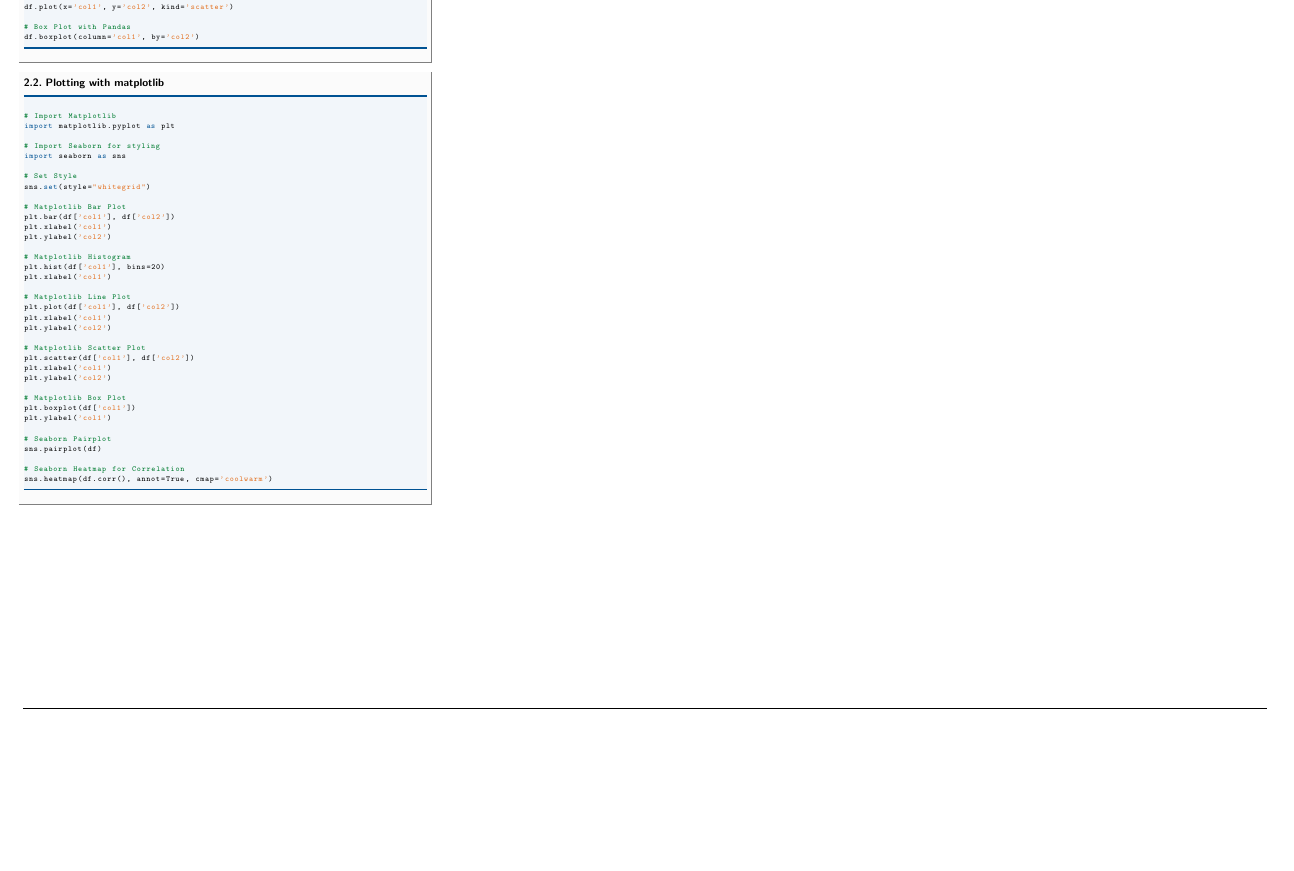
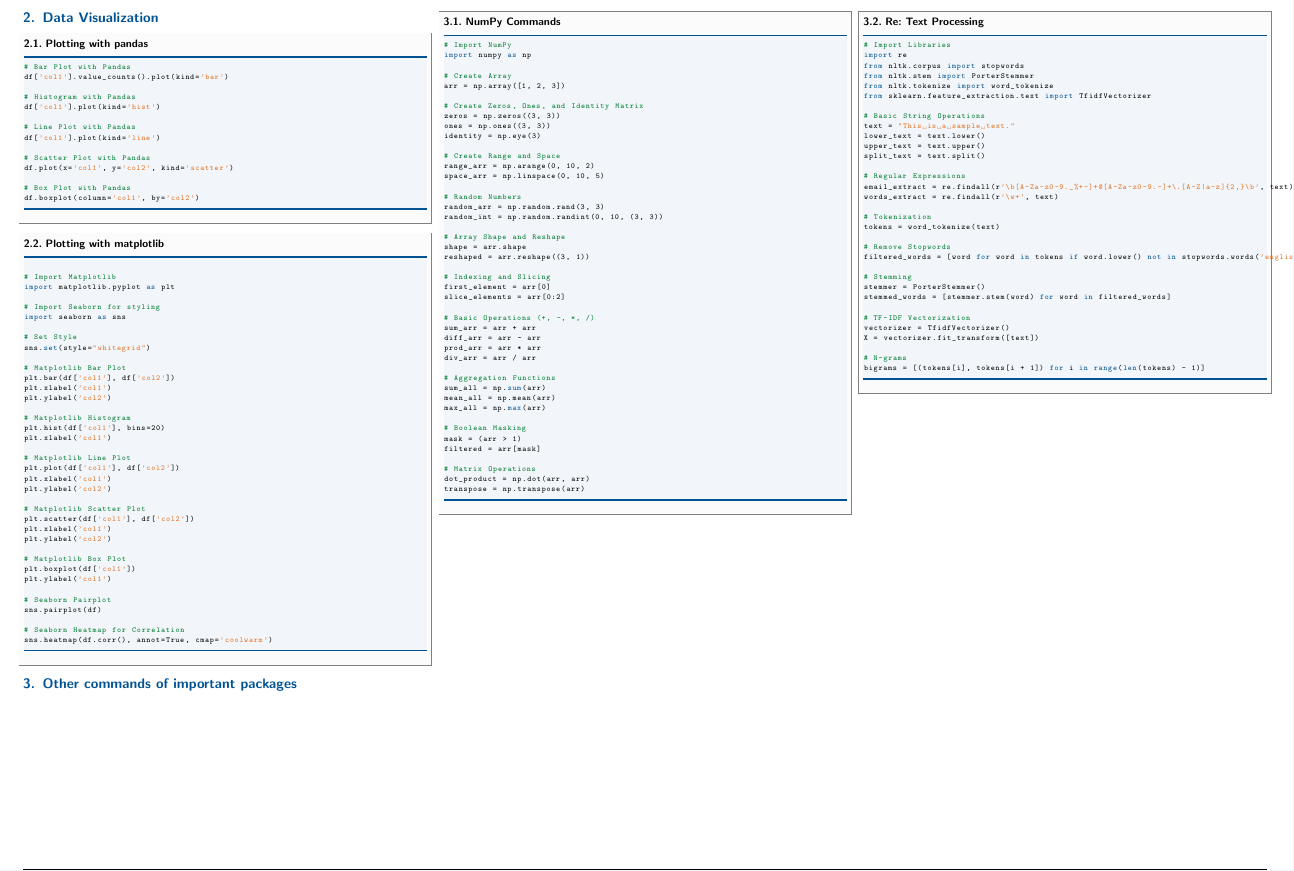
Before and after one commit to leoniewgnr/DataScienceCheatsheets, a LaTeX document (cheat_sheets/data_science_coding.tex): part of page 2 of 2, cut at the place of the change, the shorter picture padded with empty space. Compiled offline with pdfLaTeX.

Commit message:
coding finished so far

```diff
--- a/cheat_sheets/data_science_coding.tex
+++ b/cheat_sheets/data_science_coding.tex
@@ -310,6 +310,100 @@ sns.heatmap(df.corr(), annot=True, cmap='coolwarm')
 \end{lstlisting}
 \end{sectionbox}
 
+\section{Other commands of important packages}
+\begin{sectionbox}
+\subsection{NumPy Commands}
+\begin{lstlisting}[language=Python, gobble=0]
+# Import NumPy
+import numpy as np
+
+# Create Array
+arr = np.array([1, 2, 3])
+
+# Create Zeros, Ones, and Identity Matrix
+zeros = np.zeros((3, 3))
+ones = np.ones((3, 3))
+identity = np.eye(3)
+
+# Create Range and Space
+range_arr = np.arange(0, 10, 2)
+space_arr = np.linspace(0, 10, 5)
+
+# Random Numbers
+random_arr = np.random.rand(3, 3)
+random_int = np.random.randint(0, 10, (3, 3))
+
+# Array Shape and Reshape
+shape = arr.shape
+reshaped = arr.reshape((3, 1))
+
+# Indexing and Slicing
+first_element = arr[0]
+slice_elements = arr[0:2]
+
+# Basic Operations (+, -, *, /)
+sum_arr = arr + arr
+diff_arr = arr - arr
+prod_arr = arr * arr
+div_arr = arr / arr
+
+# Aggregation Functions
+sum_all = np.sum(arr)
+mean_all = np.mean(arr)
+max_all = np.max(arr)
+
+# Boolean Masking
+mask = (arr > 1)
+filtered = arr[mask]
+
+# Matrix Operations
+dot_product = np.dot(arr, arr)
+transpose = np.transpose(arr)
+
+\end{lstlisting}
+\end{sectionbox}
+
+\begin{sectionbox}
+\subsection{Re: Text Processing}
+\begin{lstlisting}[language=Python, gobble=0]
+# Import Libraries
+import re
+from nltk.corpus import stopwords
+from nltk.stem import PorterStemmer
+from nltk.tokenize import word_tokenize
+from sklearn.feature_extraction.text import TfidfVectorizer
+
+# Basic String Operations
+text = "This is a sample text."
+lower_text = text.lower()
+upper_text = text.upper()
+split_text = text.split()
+
+# Regular Expressions
+email_extract = re.findall(r'\b[A-Za-z0-9._%+-]+@[A-Za-z0-9.-]+\.[A-Z|a-z]{2,}\b', text)
+words_extract = re.findall(r'\w+', text)
+
+# Tokenization
+tokens = word_tokenize(text)
+
+# Remove Stopwords
+filtered_words = [word for word in tokens if word.lower() not in stopwords.words('english')]
+
+# Stemming
+stemmer = PorterStemmer()
+stemmed_words = [stemmer.stem(word) for word in filtered_words]
+
+# TF-IDF Vectorization
+vectorizer = TfidfVectorizer()
+X = vectorizer.fit_transform([text])
+
+# N-grams
+bigrams = [(tokens[i], tokens[i + 1]) for i in range(len(tokens) - 1)]
+
+\end{lstlisting}
+
+\end{sectionbox}
+
 % ======================================================================
 % End
 % ======================================================================
```
